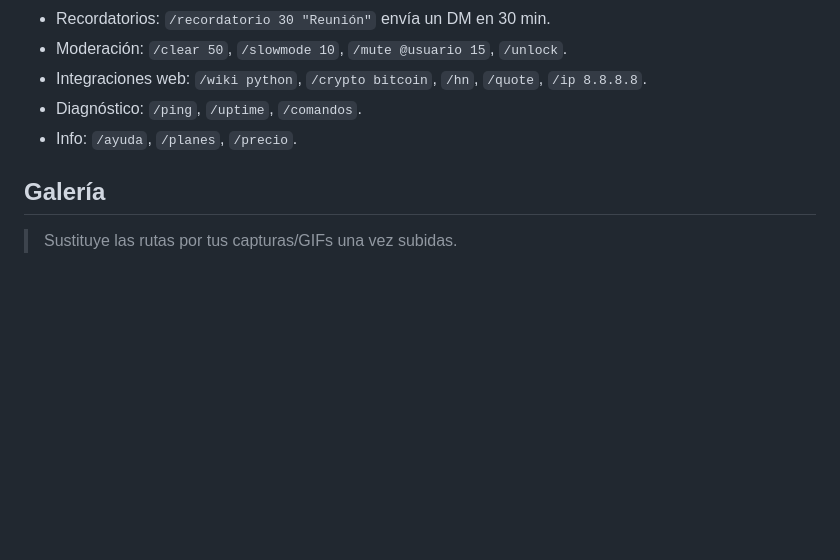
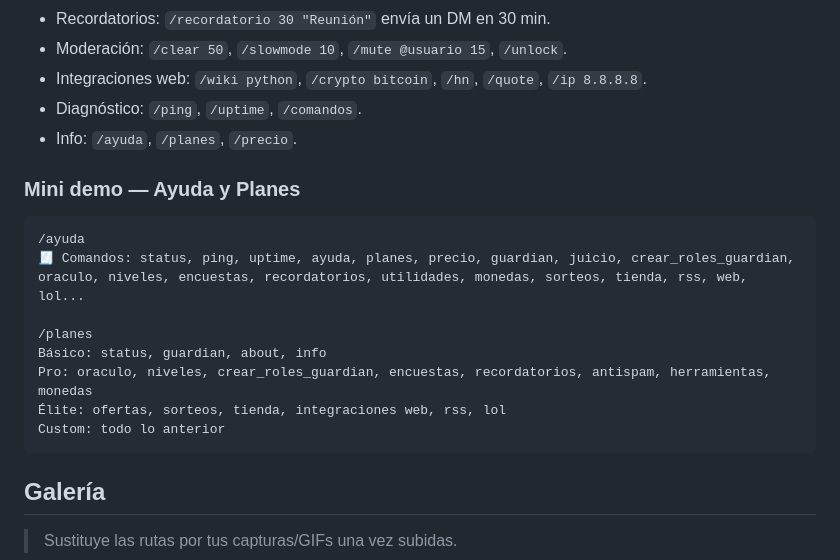
Before and after one commit to Luciuss04/PoseidonUI, a Markdown page: README.md, the part around the change. Drawn GitHub-style; blank space fills up the shorter version.

Commit message:
Docs: añade mini demo de /ayuda y /planes en Ejemplos de uso

````diff
--- a/README.md
+++ b/README.md
@@ -86,6 +86,18 @@
 - Diagnóstico: `/ping`, `/uptime`, `/comandos`.
 - Info: `/ayuda`, `/planes`, `/precio`.
 
+### Mini demo — Ayuda y Planes
+```text
+/ayuda
+🧾 Comandos: status, ping, uptime, ayuda, planes, precio, guardian, juicio, crear_roles_guardian, oraculo, niveles, encuestas, recordatorios, utilidades, monedas, sorteos, tienda, rss, web, lol...
+
+/planes
+Básico: status, guardian, about, info
+Pro: oraculo, niveles, crear_roles_guardian, encuestas, recordatorios, antispam, herramientas, monedas
+Élite: ofertas, sorteos, tienda, integraciones web, rss, lol
+Custom: todo lo anterior
+```
+
 ## Galería
 > Sustituye las rutas por tus capturas/GIFs una vez subidas.
 - Encuestas: ![Encuesta](assets/encuesta.gif)
````
